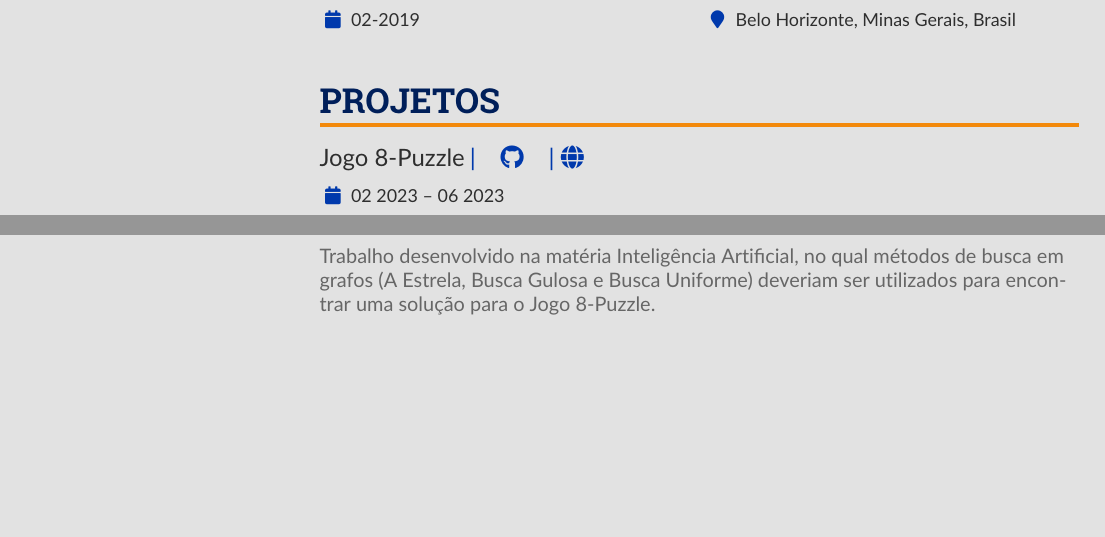
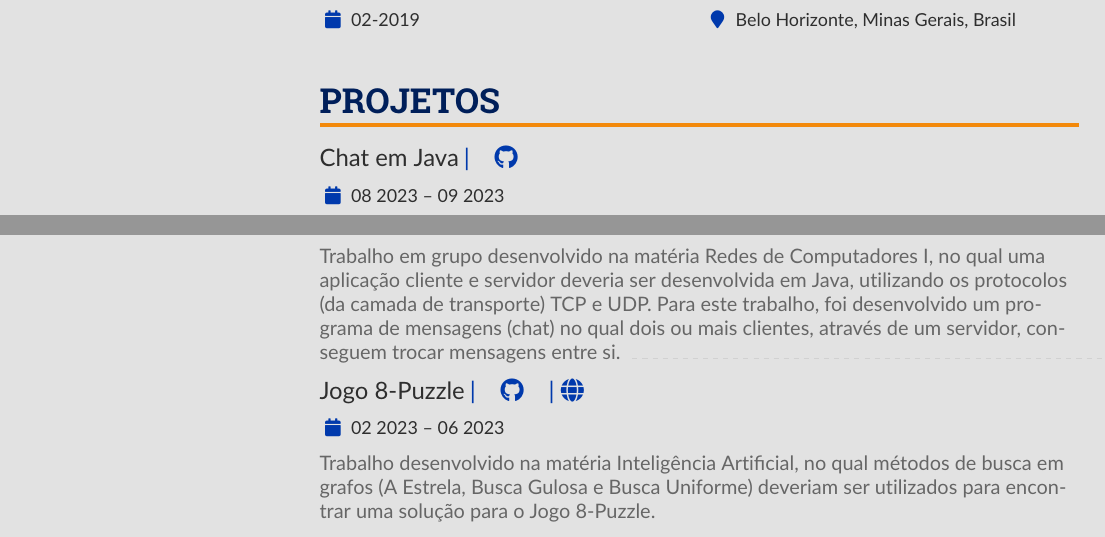
Before and after one commit to Henriquemcc/Curriculo, a LaTeX CV (main.tex): two parts of pages 1 and 2 of 2, joined at a grey line, cut so that both start at the same text, the shorter picture padded with empty space. Compiled offline with pdfLaTeX.

Commit message:
Adicionando projeto do Chat em Java

```diff
--- a/main.tex
+++ b/main.tex
@@ -276,6 +276,14 @@
 
         % ----- Projetos -----
         \cvsection{Projetos}
+
+            \cvevent{Chat em Java}
+            {
+            \cvreference{\faGithub}{https://github.com/Henriquemcc/Lista_5_-_Unidade_III_-_Chat_em_Java_-_Redes_de_Computadores_I}
+            }{08 2023 -- 09 2023}{}
+            Trabalho em grupo desenvolvido na matéria Redes de Computadores I, no qual uma aplicação cliente e servidor deveria ser desenvolvida em Java, utilizando os protocolos (da camada de transporte) TCP e UDP. Para este trabalho, foi desenvolvido um programa de mensagens (chat) no qual dois ou mais clientes, através de um servidor, conseguem trocar mensagens entre si.
+            \divider
+
             \cvevent{Jogo 8-Puzzle}
             {
             \cvreference{\faGithub}{https://github.com/Henriquemcc/Jogo_-_Inteligencia_Artificial_2023-1}
```
Also changed, not shown: README.md.
